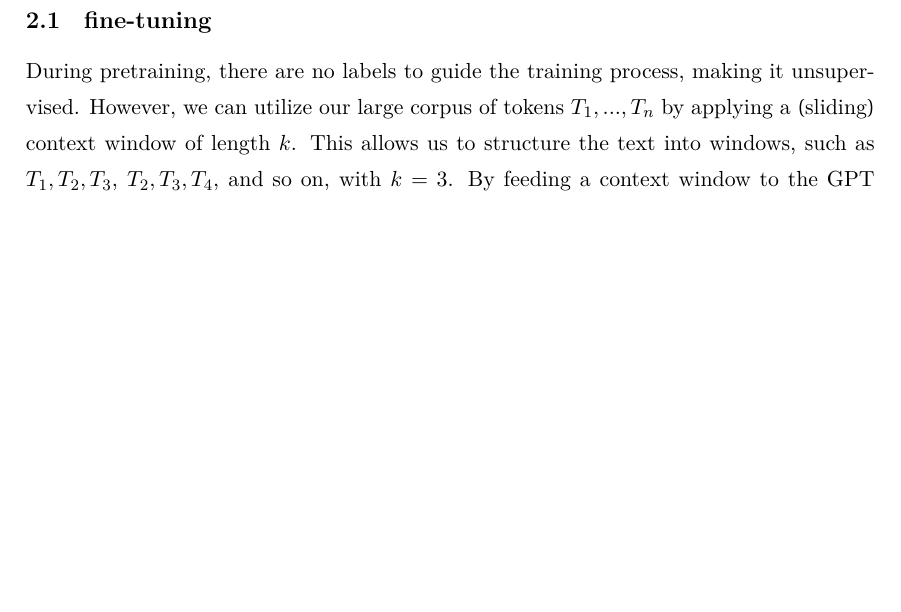
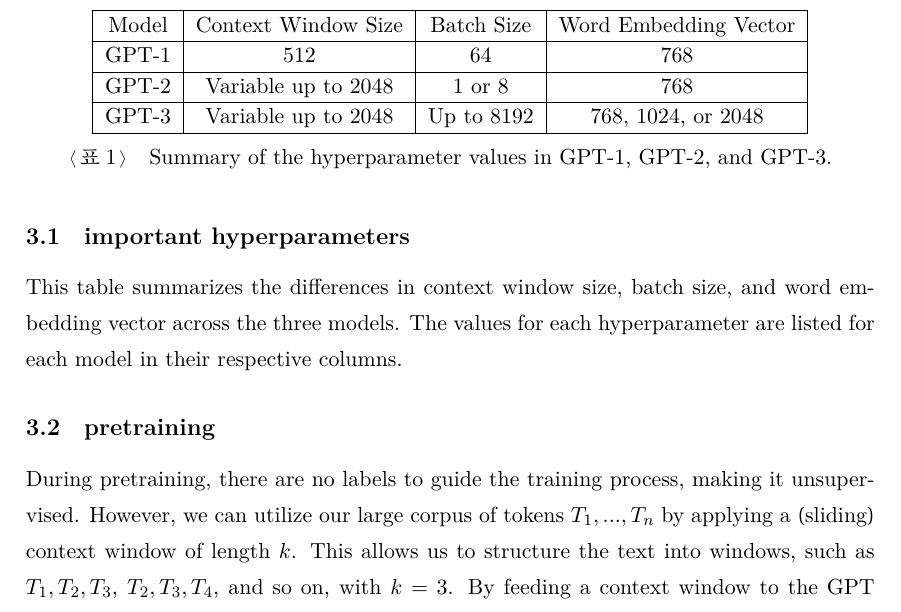
Before and after one commit to jaehyun-ko/AIE6211_NLP, a LaTeX document (summary/week3-GPT1.tex): part of page 2 of 2 before the commit and part of page 2 of 3 after it, cut at the place of the change, the shorter picture padded with empty space. Compiled offline with XeLaTeX.

Commit message:
comparison of hparams

```diff
--- a/summary/week3-GPT1.tex
+++ b/summary/week3-GPT1.tex
@@ -71,7 +74,26 @@ The GPT model utilizes both the masked multi-head attention segment and the feed
 This involves position embedding of the learned embedding, followed by unidirectional self-attention through a masked multi-head attention segment. Residual is added and the result is layer normalized. The result then passes through a position-wise feedforward network and the residual is again added and layer normalized.
 The outcome either passes to the next decoder segment or is the output of the model as a whole.
 
-\subsection{fine-tuning}
+\subsection{important hyperparameters}
+\begin{table}[h]
+	\centering
+	\begin{tabular}{|c|c|c|c|}
+	\hline
+	Model & Context Window Size & Batch Size & Word Embedding Vector \\
+	\hline
+	GPT-1 & 512 & 64 & 768 \\
+	\hline
+	GPT-2 & Variable up to 2048 & 1 or 8 & 768 \\
+	\hline
+	GPT-3 & Variable up to 2048 & Up to 8192 & 768, 1024, or 2048 \\
+	\hline
+	\end{tabular}
+	\caption{Summary of the hyperparameter values in GPT-1, GPT-2, and GPT-3.}
+	\end{table}
+
+	This table summarizes the differences in context window size, batch size, and word embedding vector across the three models. The values for each hyperparameter are listed for each model in their respective columns.
+
+\subsection{pretraining}
 During pretraining, there are no labels to guide the training process, making it unsupervised.
 However, we can utilize our large corpus of tokens $T_1, ..., T_n$ by applying a (sliding) context window of length $k$.
 This allows us to structure the text into windows, such as $T_1, T_2, T_3$, $T_2, T_3, T_4$, and so on, with $k=3$.
```
Also changed, not shown: summary/week3-GPT1.tex (29 more changed lines).
